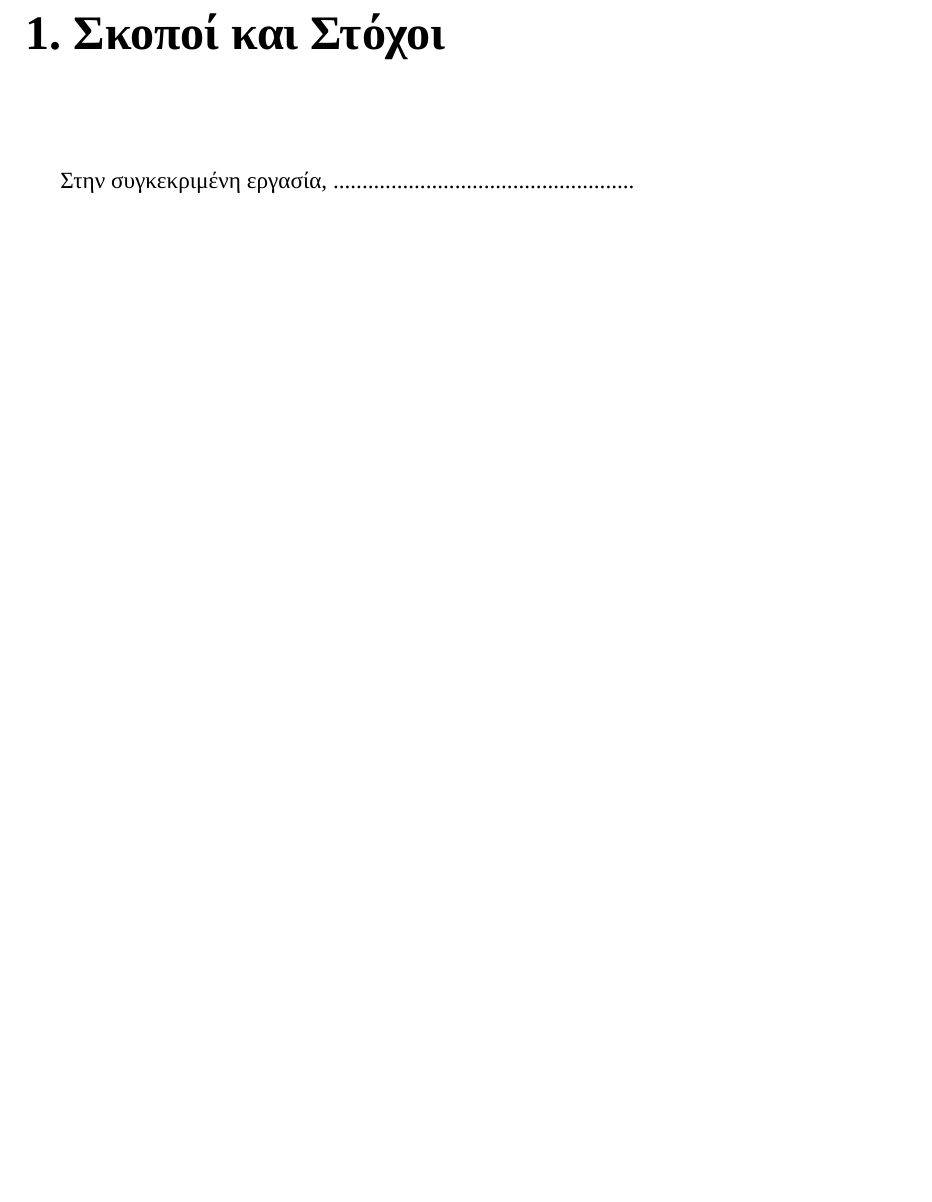
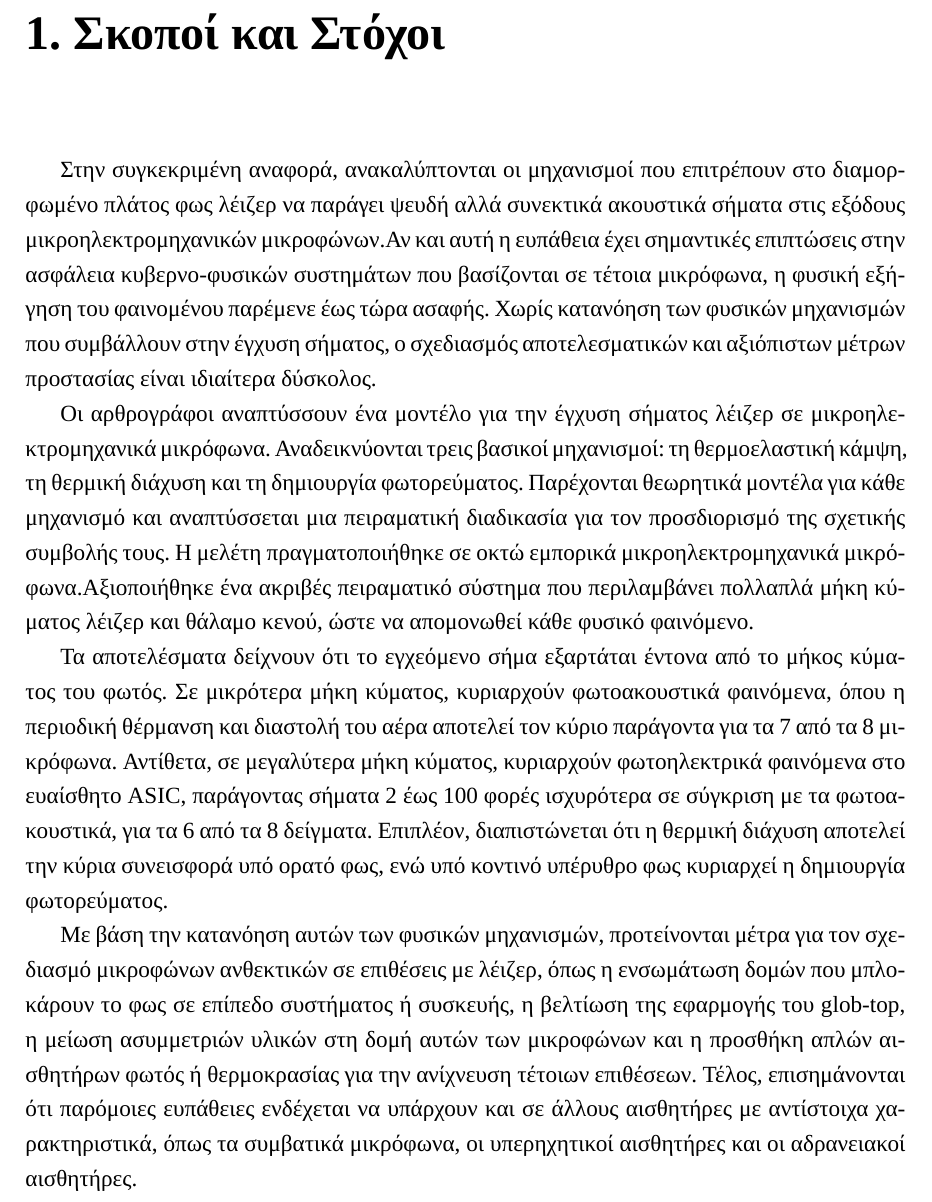
Before and after one commit to grgmyl/asfaleiaseiliko, a LaTeX document (main.tex): part of page 2 of 6, cut so that both start at the same text, the shorter picture padded with empty space. Compiled offline with XeLaTeX; a missing font is replaced by an installed copy or a similar font.

Commit message:
Update main.tex

```diff
--- a/main.tex
+++ b/main.tex
@@ -47,10 +47,17 @@
 	\chapter*{1. Σκοποί και Στόχοι}
 	\addcontentsline{toc}{chapter}{Σκοποί και Στόχοι}
 
-	\vspace{0.5cm}
+	\vspace{0.3cm}
 
-	% Γράψε εδώ
-	Στην συγκεκριμένη εργασία, ....................................................
+Στην συγκεκριμένη αναφορά, ανακαλύπτονται οι μηχανισμοί που επιτρέπουν στο διαμορφωμένο πλάτος φως λέιζερ να παράγει ψευδή αλλά συνεκτικά ακουστικά σήματα στις εξόδους μικροηλεκτρομηχανικών  μικροφώνων.Αν και αυτή η ευπάθεια έχει σημαντικές επιπτώσεις στην ασφάλεια κυβερνο-φυσικών συστημάτων που βασίζονται σε τέτοια μικρόφωνα, η φυσική εξήγηση του φαινομένου παρέμενε έως τώρα ασαφής. Χωρίς κατανόηση των φυσικών μηχανισμών που συμβάλλουν στην έγχυση σήματος, ο σχεδιασμός αποτελεσματικών και αξιόπιστων μέτρων προστασίας είναι ιδιαίτερα δύσκολος.
+
+Οι αρθρογράφοι αναπτύσσουν ένα μοντέλο για την έγχυση σήματος λέιζερ σε μικροηλεκτρομηχανικά  μικρόφωνα. Αναδεικνύονται τρεις βασικοί μηχανισμοί: τη θερμοελαστική κάμψη, τη θερμική διάχυση και τη δημιουργία φωτορεύματος. Παρέχονται θεωρητικά μοντέλα για κάθε μηχανισμό και αναπτύσσεται μια πειραματική διαδικασία για τον προσδιορισμό της σχετικής συμβολής τους. Η μελέτη πραγματοποιήθηκε σε οκτώ εμπορικά μικροηλεκτρομηχανικά  μικρόφωνα.Αξιοποιήθηκε ένα ακριβές πειραματικό σύστημα που περιλαμβάνει πολλαπλά μήκη κύματος λέιζερ και θάλαμο κενού, ώστε να απομονωθεί κάθε φυσικό φαινόμενο.
+
+Τα αποτελέσματα δείχνουν ότι το εγχεόμενο σήμα εξαρτάται έντονα από το μήκος κύματος του φωτός. Σε μικρότερα μήκη κύματος, κυριαρχούν φωτοακουστικά φαινόμενα, όπου η περιοδική θέρμανση και διαστολή του αέρα αποτελεί τον κύριο παράγοντα για τα 7 από τα 8 μικρόφωνα. Αντίθετα, σε μεγαλύτερα μήκη κύματος, κυριαρχούν φωτοηλεκτρικά φαινόμενα στο ευαίσθητο ASIC, παράγοντας σήματα 2 έως 100 φορές ισχυρότερα σε σύγκριση με τα φωτοακουστικά, για τα 6 από τα 8 δείγματα. Επιπλέον, διαπιστώνεται ότι η θερμική διάχυση αποτελεί την κύρια συνεισφορά υπό ορατό φως, ενώ υπό κοντινό υπέρυθρο φως κυριαρχεί η δημιουργία φωτορεύματος.
+
+Με βάση την κατανόηση αυτών των φυσικών μηχανισμών, προτείνονται μέτρα για τον σχεδιασμό μικροφώνων ανθεκτικών σε επιθέσεις με λέιζερ, όπως η ενσωμάτωση δομών που μπλοκάρουν το φως σε επίπεδο συστήματος ή συσκευής, η βελτίωση της εφαρμογής του glob-top, η μείωση ασυμμετριών υλικών στη δομή αυτών των μικροφώνων και η προσθήκη απλών αισθητήρων φωτός ή θερμοκρασίας για την ανίχνευση τέτοιων επιθέσεων. Τέλος, επισημάνονται ότι παρόμοιες ευπάθειες ενδέχεται να υπάρχουν και σε άλλους αισθητήρες με αντίστοιχα χαρακτηριστικά, όπως τα συμβατικά μικρόφωνα, οι υπερηχητικοί αισθητήρες και οι αδρανειακοί αισθητήρες.
+
+
 
 	\vspace{1cm}
 
```
Also changed, not shown: main.tex (2 more changed lines).
